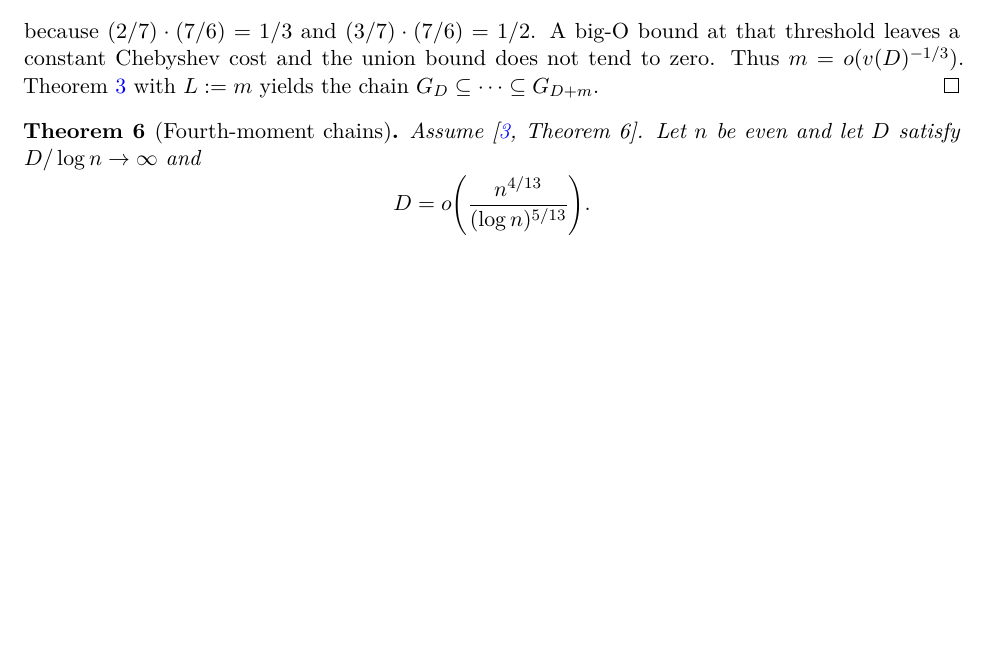
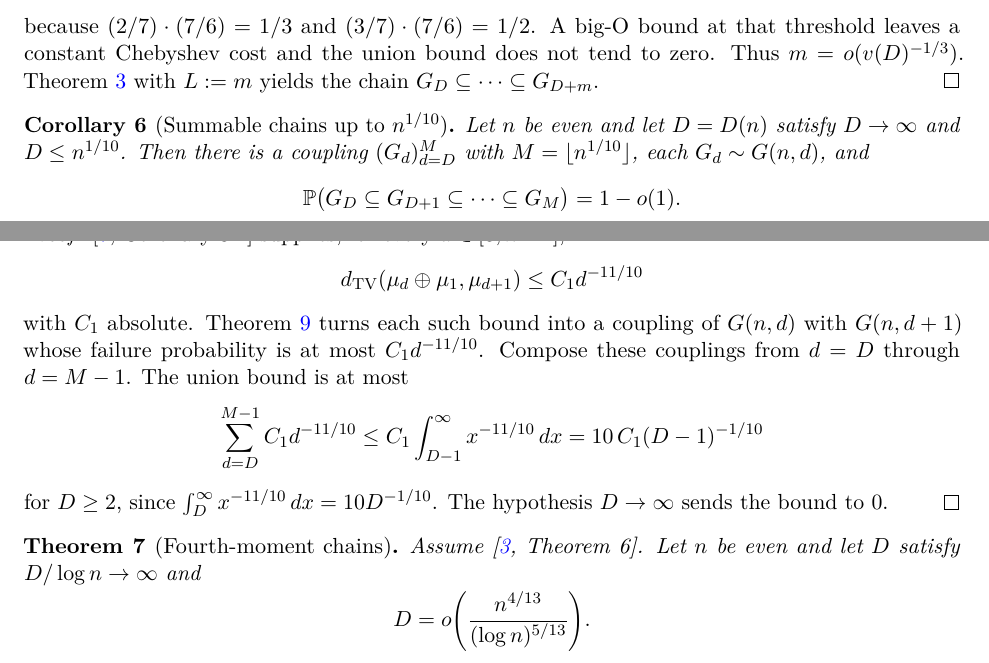
Before and after one commit to AgenticOp-io/regular-plus-one-monotonicity, a LaTeX paper (paper/main.tex): part of page 3 of 26 before the commit and two parts of pages 3 and 4 of 26 after it, the two joined at a grey line, cut so that both start at the same text, the shorter picture padded with empty space. Compiled offline with pdfLaTeX.

Commit message:
Extend nesting chains up to degree n^{1/10} by summing the total-variation steps.

```diff
--- a/paper/main.tex
+++ b/paper/main.tex
@@ -227,6 +234,37 @@ because \((2/7)\cdot(7/6)=1/3\) and \((3/7)\cdot(7/6)=1/2\).
 A big-O bound at that threshold leaves a constant Chebyshev cost and the union bound does not tend to zero.
 Thus \(m=o(v(D)^{-1/3})\). Theorem~\ref{thm:chains} with \(L:=m\) yields the chain
 \(G_D\subseteq\cdots\subseteq G_{D+m}\).
+\end{proof}
+
+\begin{corollary}[Summable chains up to \(n^{1/10}\)]
+\label{cor:summable}
+Let \(n\) be even and let \(D=D(n)\) satisfy \(D\to\infty\) and \(D\le n^{1/10}\).
+Then there is a coupling \((G_d)_{d=D}^{M}\) with \(M=\lfloor n^{1/10}\rfloor\),
+each \(G_d\sim G(n,d)\), and
+\[
+\PP\bigl(G_D\subseteq G_{D+1}\subseteq\cdots\subseteq G_M\bigr)=1-o(1).
+\]
+\end{corollary}
+
+\begin{proof}
+\cite[Corollary~3.2]{HLMPW25} supplies, for every \(d\in[3,n^{1/10}]\),
+\[
+\dTV(\mu_d\oplus\mu_1,\mu_{d+1})\le C_1 d^{-11/10}
+\]
+with \(C_1\) absolute.
+Theorem~\ref{thm:approx} turns each such bound into a coupling of \(G(n,d)\) with
+\(G(n,d+1)\) whose failure probability is at most \(C_1 d^{-11/10}\).
+Compose these couplings from \(d=D\) through \(d=M-1\).
+The union bound is at most
+\[
+\sum_{d=D}^{M-1} C_1 d^{-11/10}
+\le
+C_1\int_{D-1}^{\infty} x^{-11/10}\,dx
+=
+10\,C_1(D-1)^{-1/10}
+\]
+for \(D\ge 2\), since \(\int_D^\infty x^{-11/10}\,dx=10 D^{-1/10}\).
+The hypothesis \(D\to\infty\) sends the bound to \(0\).
 \end{proof}
 
 \begin{theorem}[Fourth-moment chains]
```
Also changed, not shown: notes/STATUS.md (+5 -0 lines), notes/wolfram-checks.md (+9 -0 lines), paper/main.tex (7 more changed lines).
